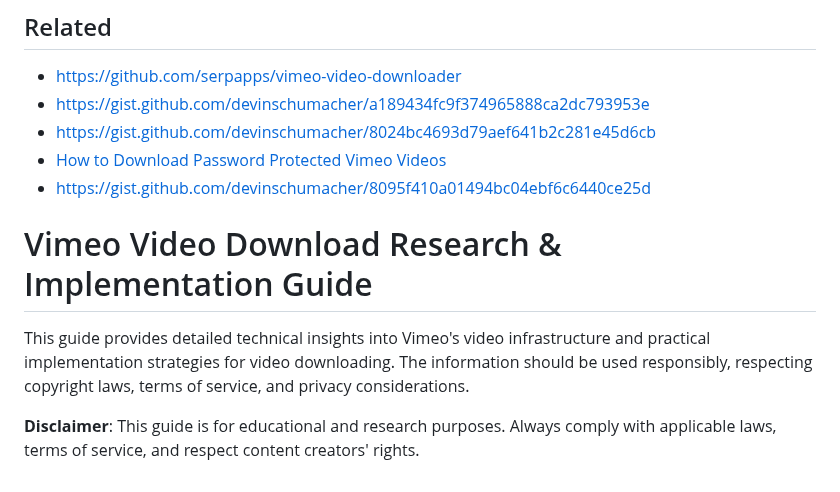
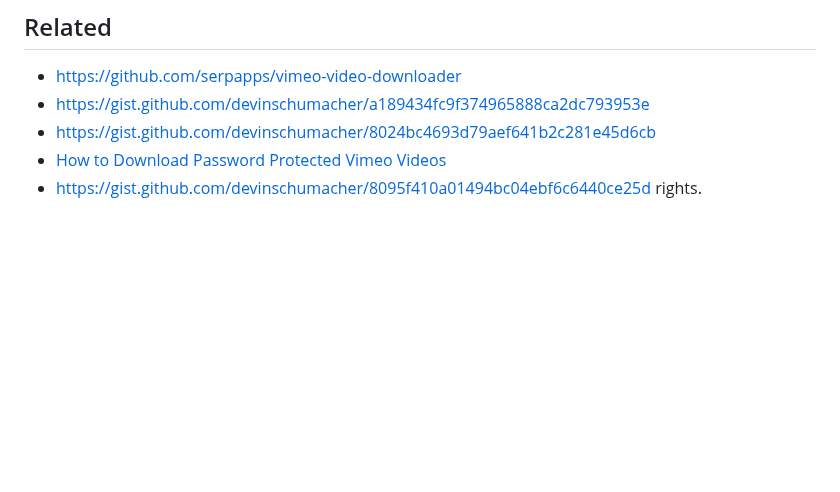
Before and after one commit to serpapps/vimeo-video-downloader, a Markdown page: README.md, the part around one of its changes. GitHub-like rendering; folded sections open; blank space fills up the shorter version.

```diff
--- a/README.md
+++ b/README.md
@@ -254,11 +256,6 @@ This repository is distributed under the proprietary SERP Apps license in the [L
 - https://gist.github.com/devinschumacher/8024bc4693d79aef641b2c281e45d6cb
 - [How to Download Password Protected Vimeo Videos](https://gist.github.com/devinschumacher/d28b419be2b349b9730dee1137b292da)
 - https://gist.github.com/devinschumacher/8095f410a01494bc04ebf6c6440ce25d
-
-# Vimeo Video Download Research & Implementation Guide
-
-This guide provides detailed technical insights into Vimeo's video infrastructure and practical implementation strategies for video downloading. The information should be used responsibly, respecting copyright laws, terms of service, and privacy considerations.
-
-**Disclaimer**: This guide is for educational and research purposes. Always comply with applicable laws, terms of service, and respect content creators' rights.
+rights.
 
 </details>
```
Also changed, not shown: other parts of README.md (+3 -1 lines).
